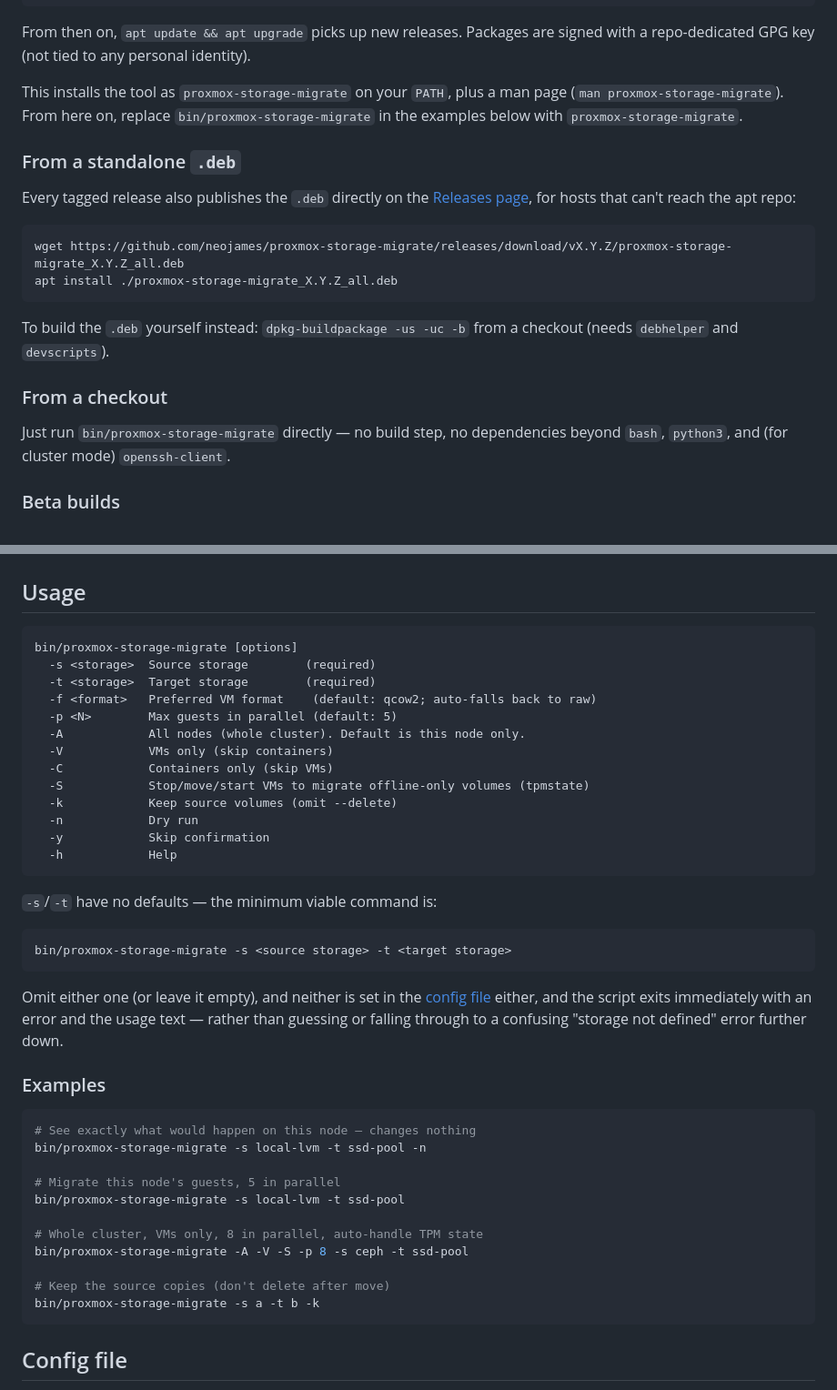
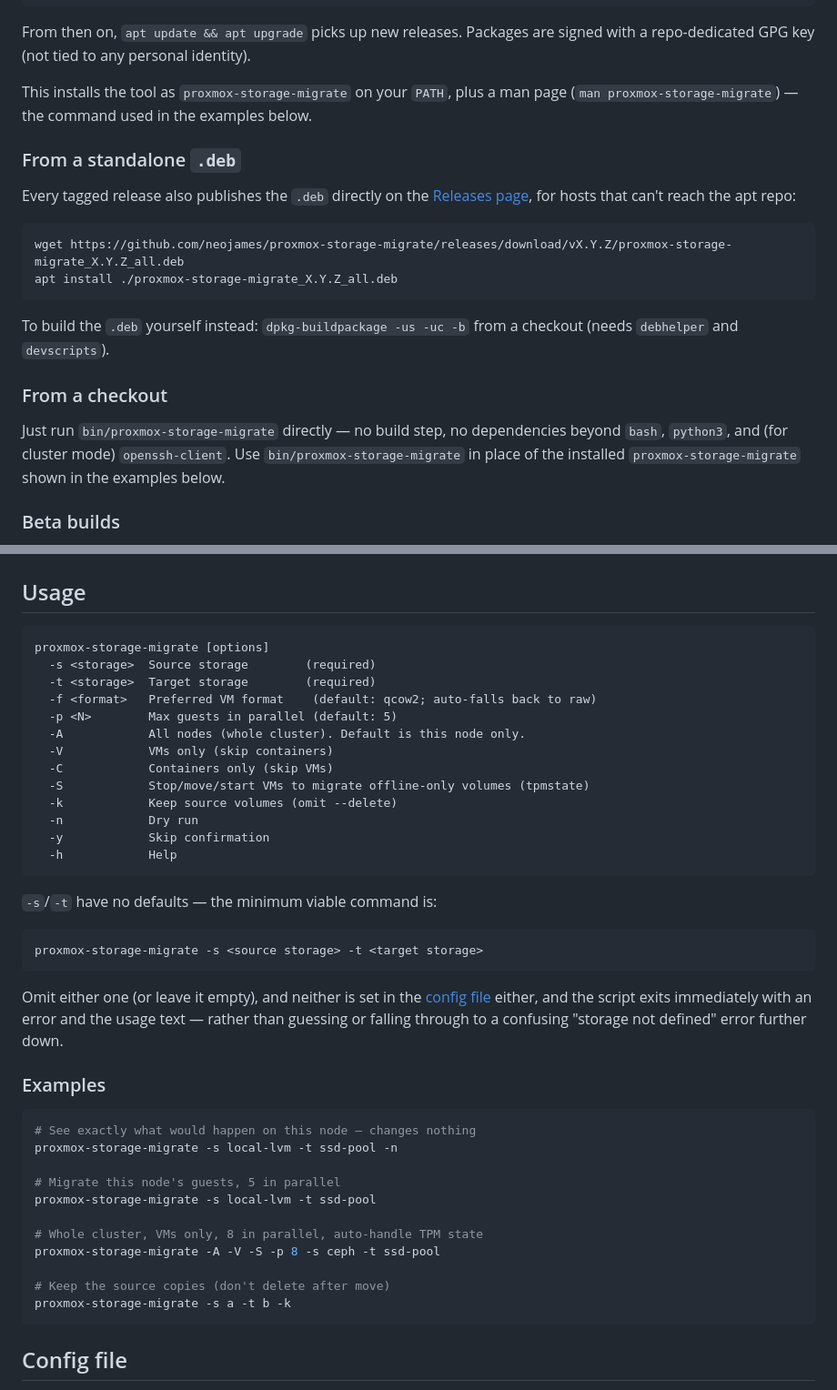
Before and after one commit to neojames/proxmox-storage-migrate, a Markdown page: README.md, 2 parts joined by grey strips. Shown at 91% size. Rendered like a GitHub page.

Commit message:
README: use the installed command name by default, not bin/...
Usage/Examples now show plain `proxmox-storage-migrate`, matching what
apt/the .deb actually put on PATH. bin/proxmox-storage-migrate is only
mentioned in the "From a checkout" section now, where it's actually
relevant.

Co-Authored-By: Claude Sonnet 5 <noreply@anthropic.com>

````diff
--- a/README.md
+++ b/README.md
@@ -111,9 +111,7 @@ From then on, `apt update && apt upgrade` picks up new releases. Packages are
 signed with a repo-dedicated GPG key (not tied to any personal identity).
 
 This installs the tool as `proxmox-storage-migrate` on your `PATH`, plus a man
-page (`man proxmox-storage-migrate`). From here on, replace
-`bin/proxmox-storage-migrate` in the examples below with
-`proxmox-storage-migrate`.
+page (`man proxmox-storage-migrate`) — the command used in the examples below.
 
 ### From a standalone `.deb`
 
@@ -131,8 +129,10 @@ checkout (needs `debhelper` and `devscripts`).
 
 ### From a checkout
 
-Just run `bin/proxmox-storage-migrate` directly — no build step, no dependencies
-beyond `bash`, `python3`, and (for cluster mode) `openssh-client`.
+Just run `bin/proxmox-storage-migrate` directly — no build step, no
+dependencies beyond `bash`, `python3`, and (for cluster mode)
+`openssh-client`. Use `bin/proxmox-storage-migrate` in place of the installed
+`proxmox-storage-migrate` shown in the examples below.
 
 ### Beta builds
 
@@ -150,7 +150,7 @@ apt install ./proxmox-storage-migrate_1.2.0-beta.1_all.deb
 ## Usage
 
 ```
-bin/proxmox-storage-migrate [options]
+proxmox-storage-migrate [options]
   -s <storage>  Source storage        (required)
   -t <storage>  Target storage        (required)
   -f <format>   Preferred VM format    (default: qcow2; auto-falls back to raw)
@@ -168,7 +168,7 @@ bin/proxmox-storage-migrate [options]
 `-s`/`-t` have no defaults — the minimum viable command is:
 
 ```bash
-bin/proxmox-storage-migrate -s <source storage> -t <target storage>
+proxmox-storage-migrate -s <source storage> -t <target storage>
 ```
 
 Omit either one (or leave it empty), and neither is set in the
@@ -180,16 +180,16 @@ confusing "storage not defined" error further down.
 
 ```bash
 # See exactly what would happen on this node — changes nothing
-bin/proxmox-storage-migrate -s local-lvm -t ssd-pool -n
+proxmox-storage-migrate -s local-lvm -t ssd-pool -n
 
 # Migrate this node's guests, 5 in parallel
-bin/proxmox-storage-migrate -s local-lvm -t ssd-pool
+proxmox-storage-migrate -s local-lvm -t ssd-pool
 
 # Whole cluster, VMs only, 8 in parallel, auto-handle TPM state
-bin/proxmox-storage-migrate -A -V -S -p 8 -s ceph -t ssd-pool
+proxmox-storage-migrate -A -V -S -p 8 -s ceph -t ssd-pool
 
 # Keep the source copies (don't delete after move)
-bin/proxmox-storage-migrate -s a -t b -k
+proxmox-storage-migrate -s a -t b -k
 ```
 
 ## Config file
````
